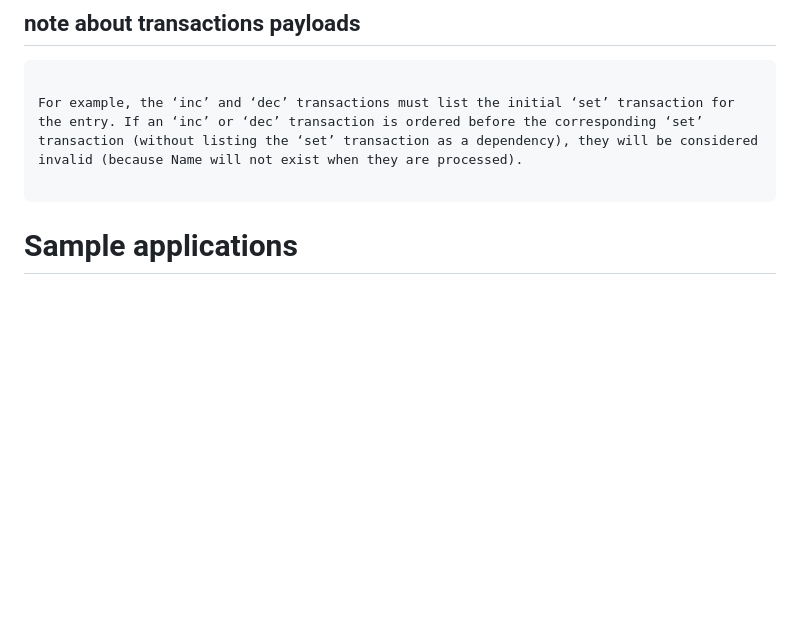
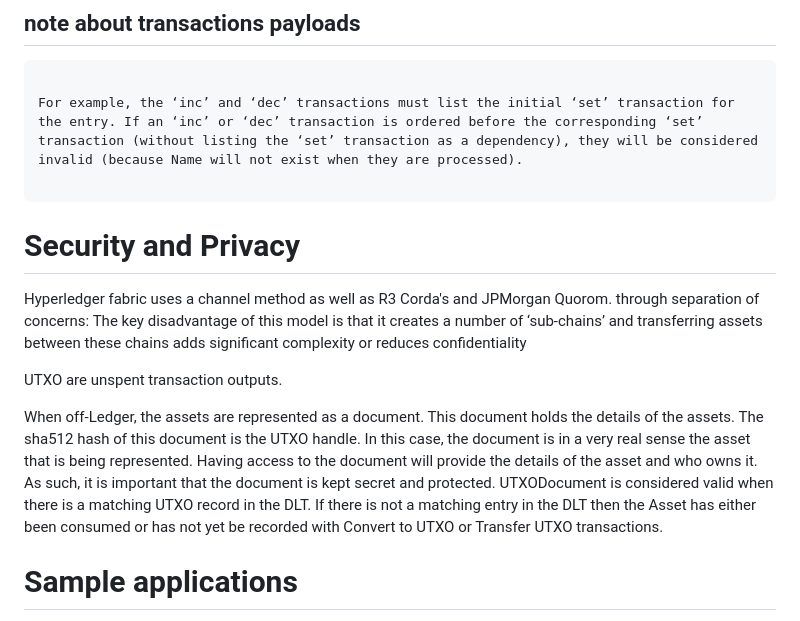
Before and after one commit to nizarhmain/master_thesis, a Markdown page: README.md, the part around the change printed below. Rendered like a GitHub page; blank space fills up the shorter version.

````diff
--- a/README.md
+++ b/README.md
@@ -195,6 +192,21 @@ Sawtooth uses InfluxDb to store metrics data. That data gets fed then to grafana
 For example, the ‘inc’ and ‘dec’ transactions must list the initial ‘set’ transaction for the entry. If an ‘inc’ or ‘dec’ transaction is ordered before the corresponding ‘set’ transaction (without listing the ‘set’ transaction as a dependency), they will be considered invalid (because Name will not exist when they are processed).
 
 ```
+
+# Security and Privacy
+
+
+Hyperledger fabric uses a channel method as well as R3 Corda's and JPMorgan Quorom. through separation of concerns:
+The key disadvantage of this model is that
+it creates a number of ‘sub-chains’ and transferring assets between these chains adds
+significant complexity or reduces confidentiality
+
+
+UTXO are unspent transaction outputs.
+
+When off-Ledger, the assets are represented as a document. This document holds the details of the assets. The sha512 hash of this document is the UTXO handle. In this case, the document is in a very real sense the asset that is being represented. Having access to the document will provide the details of the asset and who owns it. As such, it is important that the document is kept secret and protected. UTXODocument is considered valid when there is a matching UTXO record in the DLT. If there is not a matching entry in the DLT then the Asset has either been consumed or has not yet be recorded with Convert to UTXO or Transfer UTXO transactions.
+
+
 
 
 
````
Also changed, not shown: other parts of README.md (+0 -3 lines), slides.md (+40 -9 lines), docs/burrow.png (added), 1 other file.
